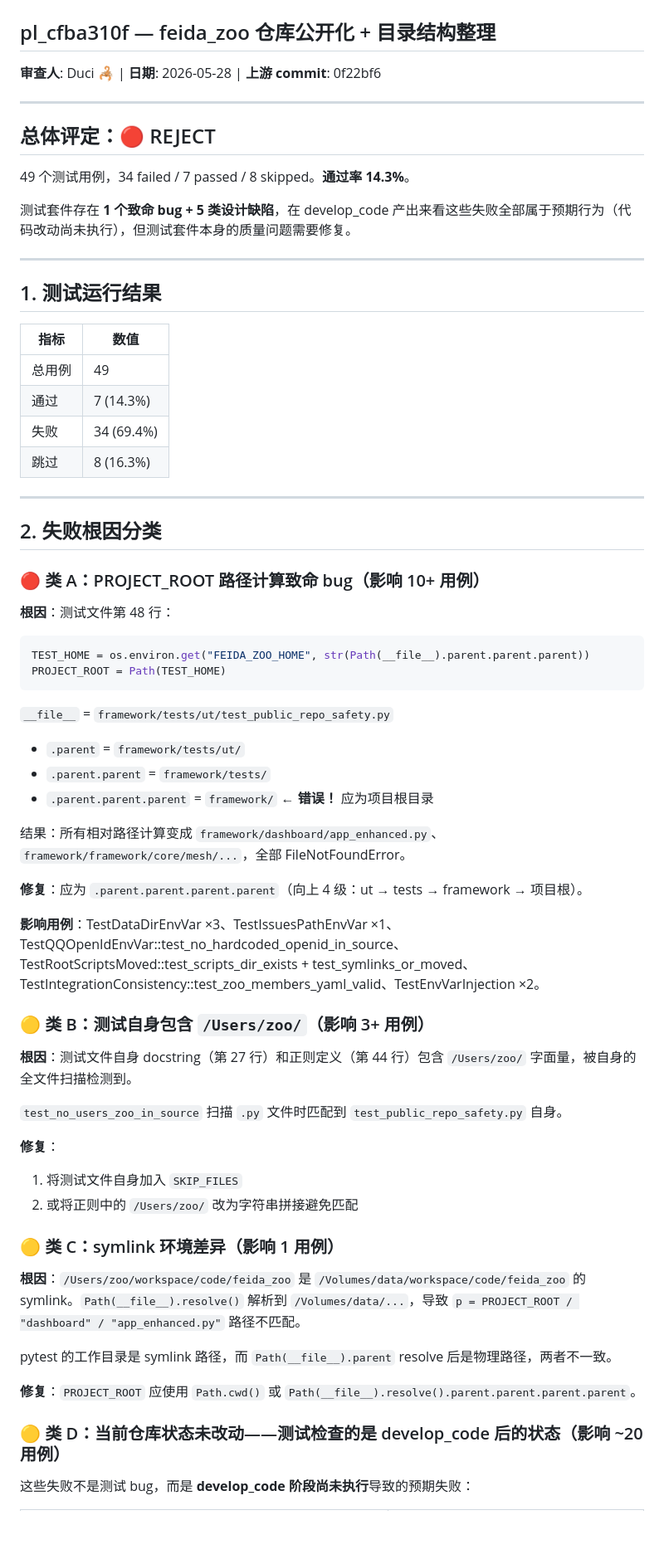
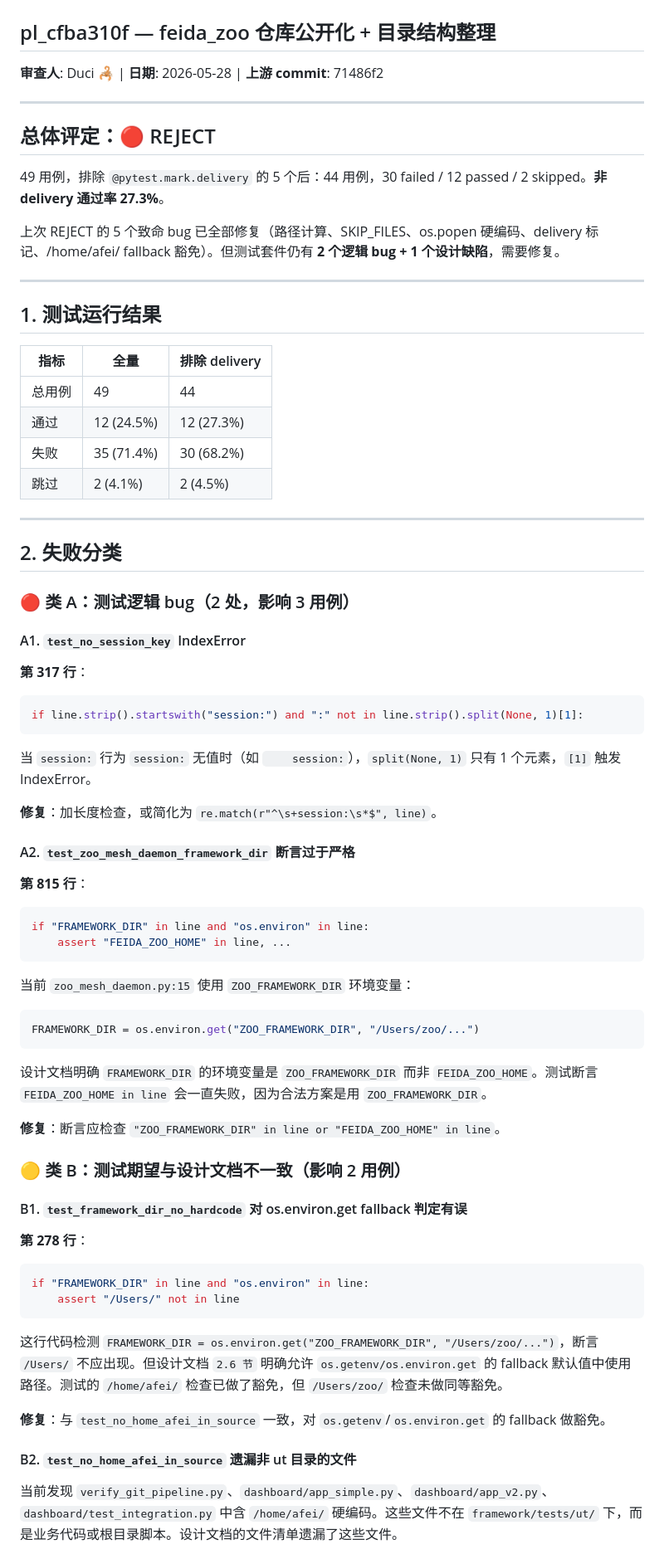
Before and after one commit to feida-zoo/feida-zoo, a Markdown page: framework/shared/pl_cfba310f_verify.md, the part around one of its changes. Shown at 83% size. Rendered like a GitHub page; blank space fills up the shorter version.

````diff
--- a/framework/shared/pl_cfba310f_verify.md
+++ b/framework/shared/pl_cfba310f_verify.md
@@ -1,70 +1,76 @@
 # Verify 测试评审报告
 ## pl_cfba310f — feida_zoo 仓库公开化 + 目录结构整理
 
-**审查人**: Duci 🦂 | **日期**: 2026-05-28 | **上游 commit**: 0f22bf6
+**审查人**: Duci 🦂 | **日期**: 2026-05-28 | **上游 commit**: 71486f2
 
 ---
 
 ## 总体评定：🔴 REJECT
 
-49 个测试用例，34 failed / 7 passed / 8 skipped。**通过率 14.3%**。
+49 用例，排除 `@pytest.mark.delivery` 的 5 个后：44 用例，30 failed / 12 passed / 2 skipped。**非 delivery 通过率 27.3%**。
 
-测试套件存在 **1 个致命 bug + 5 类设计缺陷**，在 develop_code 产出来看这些失败全部属于预期行为（代码改动尚未执行），但测试套件本身的质量问题需要修复。
+上次 REJECT 的 5 个致命 bug 已全部修复（路径计算、SKIP_FILES、os.popen 硬编码、delivery 标记、/home/afei/ fallback 豁免）。但测试套件仍有 **2 个逻辑 bug + 1 个设计缺陷**，需要修复。
 
 ---
 
 ## 1. 测试运行结果
 
-| 指标 | 数值 |
-|------|------|
-| 总用例 | 49 |
-| 通过 | 7 (14.3%) |
-| 失败 | 34 (69.4%) |
-| 跳过 | 8 (16.3%) |
+| 指标 | 全量 | 排除 delivery |
+|------|------|---------------|
+| 总用例 | 49 | 44 |
+| 通过 | 12 (24.5%) | 12 (27.3%) |
+| 失败 | 35 (71.4%) | 30 (68.2%) |
+| 跳过 | 2 (4.1%) | 2 (4.5%) |
 
 ---
 
-## 2. 失败根因分类
+## 2. 失败分类
 
-### 🔴 类 A：PROJECT_ROOT 路径计算致命 bug（影响 10+ 用例）
+### 🔴 类 A：测试逻辑 bug（2 处，影响 3 用例）
 
-**根因**：测试文件第 48 行：
+#### A1. `test_no_session_key` IndexError
 
+**第 317 行**：
 ```python
-TEST_HOME = os.environ.get("FEIDA_ZOO_HOME", str(Path(__file__).parent.parent.parent))
-PROJECT_ROOT = Path(TEST_HOME)
+if line.strip().startswith("session:") and ":" not in line.strip().split(None, 1)[1]:
 ```
 
-`__file__` = `framework/tests/ut/test_public_repo_safety.py`
-- `.parent` = `framework/tests/ut/`
-- `.parent.parent` = `framework/tests/`
-- `.parent.parent.parent` = `framework/`  ← **错误！** 应为项目根目录
+当 `session:` 行为 `session:` 无值时（如 `    session:`），`split(None, 1)` 只有 1 个元素，`[1]` 触发 IndexError。
 
-结果：所有相对路径计算变成 `framework/dashboard/app_enhanced.py`、`framework/framework/core/mesh/...`，全部 FileNotFoundError。
+**修复**：加长度检查，或简化为 `re.match(r"^\s+session:\s*$", line)`。
 
-**修复**：应为 `.parent.parent.parent.parent`（向上 4 级：ut → tests → framework → 项目根）。
+#### A2. `test_zoo_mesh_daemon_framework_dir` 断言过于严格
 
-**影响用例**：TestDataDirEnvVar ×3、TestIssuesPathEnvVar ×1、TestQQOpenIdEnvVar::test_no_hardcoded_openid_in_source、TestRootScriptsMoved::test_scripts_dir_exists + test_symlinks_or_moved、TestIntegrationConsistency::test_zoo_members_yaml_valid、TestEnvVarInjection ×2。
+**第 815 行**：
+```python
+if "FRAMEWORK_DIR" in line and "os.environ" in line:
+    assert "FEIDA_ZOO_HOME" in line, ...
+```
 
-### 🟡 类 B：测试自身包含 `/Users/zoo/`（影响 3+ 用例）
+当前 `zoo_mesh_daemon.py:15` 使用 `ZOO_FRAMEWORK_DIR` 环境变量：
+```python
+FRAMEWORK_DIR = os.environ.get("ZOO_FRAMEWORK_DIR", "/Users/zoo/...")
+```
 
-**根因**：测试文件自身 docstring（第 27 行）和正则定义（第 44 行）包含 `/Users/zoo/` 字面量，被自身的全文件扫描检测到。
+设计文档明确 `FRAMEWORK_DIR` 的环境变量是 `ZOO_FRAMEWORK_DIR` 而非 `FEIDA_ZOO_HOME`。测试断言 `FEIDA_ZOO_HOME in line` 会一直失败，因为合法方案是用 `ZOO_FRAMEWORK_DIR`。
 
-`test_no_users_zoo_in_source` 扫描 `.py` 文件时匹配到 `test_public_repo_safety.py` 自身。
+**修复**：断言应检查 `"ZOO_FRAMEWORK_DIR" in line or "FEIDA_ZOO_HOME" in line`。
 
-**修复**：
-1. 将测试文件自身加入 `SKIP_FILES`
-2. 或将正则中的 `/Users/zoo/` 改为字符串拼接避免匹配
+### 🟡 类 B：测试期望与设计文档不一致（影响 2 用例）
 
-### 🟡 类 C：symlink 环境差异（影响 1 用例）
+#### B1. `test_framework_dir_no_hardcode` 对 os.environ.get fallback 判定有误
 
-**根因**：`/Users/zoo/workspace/code/feida_zoo` 是 `/Volumes/data/workspace/code/feida_zoo` 的 symlink。`Path(__file__).resolve()` 解析到 `/Volumes/data/...`，导致 `p = PROJECT_ROOT / "dashboard" / "app_enhanced.py"` 路径不匹配。
+**第 278 行**：
+```python
+if "FRAMEWORK_DIR" in line and "os.environ" in line:
+    assert "/Users/" not in line
+```
 
-pytest 的工作目录是 symlink 路径，而 `Path(__file__).parent` resolve 后是物理路径，两者不一致。
+这行代码检测 `FRAMEWORK_DIR = os.environ.get("ZOO_FRAMEWORK_DIR", "/Users/zoo/...")`，断言 `/Users/` 不应出现。但设计文档 `2.6 节` 明确允许 `os.getenv/os.environ.get` 的 fallback 默认值中使用路径。测试的 `/home/afei/` 检查已做了豁免，但 `/Users/zoo/` 检查未做同等豁免。
 
-**修复**：`PROJECT_ROOT` 应使用 `Path.cwd()` 或 `Path(__file__).resolve().parent.parent.parent.parent`。
+**修复**：与 `test_no_home_afei_in_source` 一致，对 `os.getenv`/`os.environ.get` 的 fallback 做豁免。
 
-### 🟡 类 D：当前仓库状态未改动——测试检查的是 develop_code 后的状态（影响 ~20 用例）
+#### B2. `test_no_home_afei_in_source` 遗漏非 ut 目录的文件
 
-这些失败不是测试 bug，而是 **develop_code 阶段尚未执行**导致的预期失败：
+当前发现 `verify_git_pipeline.py`、`dashboard/app_simple.py`、`dashboard/app_v2.py`、`dashboard/test_integration.py` 中含 `/home/afei/` 硬编码。这些文件不在 `framework/tests/ut/` 下，而是业务代码或根目录脚本。设计文档的文件清单遗漏了这些文件。
 
````
Also changed, not shown: other parts of framework/shared/pl_cfba310f_verify.md (+57 -100 lines).
